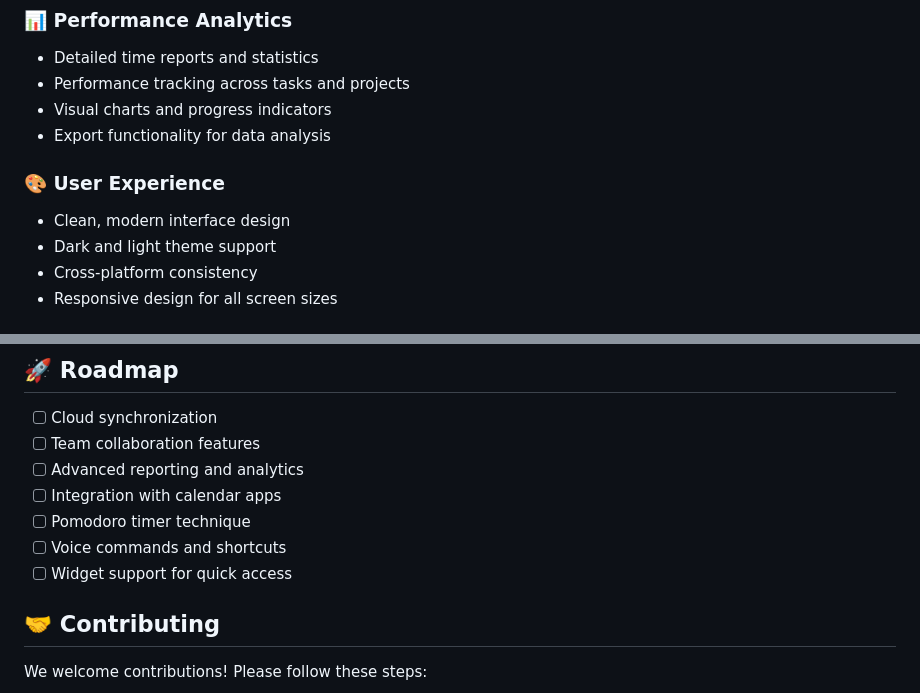
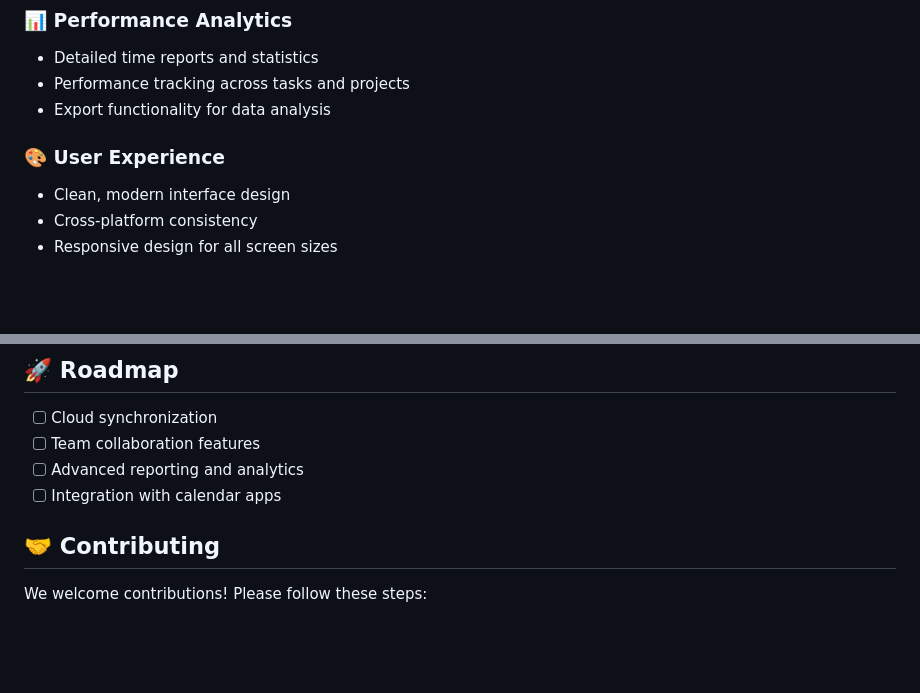
Before and after one commit to juliopaiva16/tictask, a Markdown page: README.md, 2 parts joined by grey strips. Drawn GitHub-style; blank space fills up the shorter version.

Commit message:
Remove outdated features and enhance user experience in README.md

```diff
--- a/README.md
+++ b/README.md
@@ -23,12 +23,10 @@
 ### 📊 Performance Analytics
 - Detailed time reports and statistics
 - Performance tracking across tasks and projects
-- Visual charts and progress indicators
 - Export functionality for data analysis
 
 ### 🎨 User Experience
 - Clean, modern interface design
-- Dark and light theme support
 - Cross-platform consistency
 - Responsive design for all screen sizes
 
@@ -170,9 +168,6 @@ class Task extends HiveObject {
 - [ ] Team collaboration features
 - [ ] Advanced reporting and analytics
 - [ ] Integration with calendar apps
-- [ ] Pomodoro timer technique
-- [ ] Voice commands and shortcuts
-- [ ] Widget support for quick access
 
 ## 🤝 Contributing
 
```
